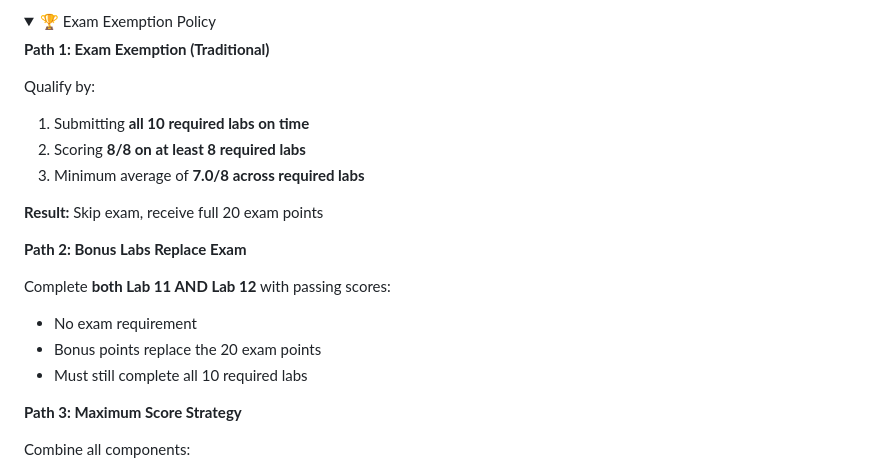
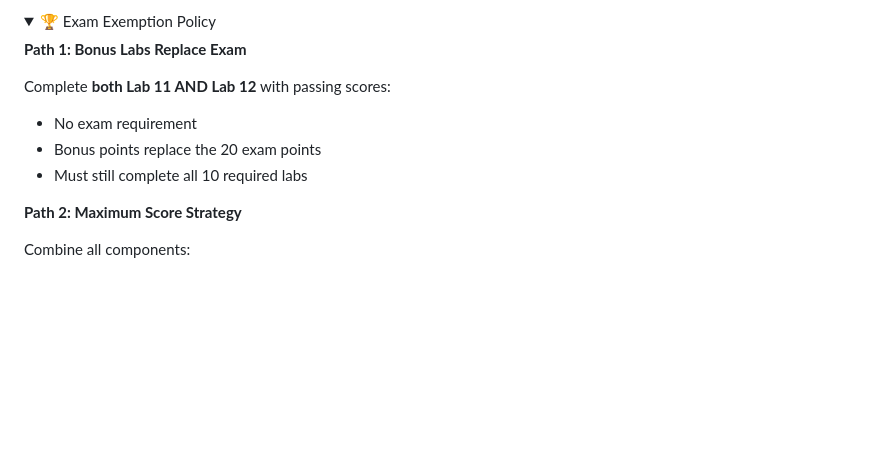
Before and after one commit to spiritonchic/F25-DevOps-Intro, a Markdown page: README.md, the part around the change printed below. Rendered like a GitHub page; folded sections open; blank space fills up the shorter version.

Commit message:
feat: remove old Exam Exemption Policy
Signed-off-by: Dmitrii Creed <creeed22@gmail.com>

```diff
--- a/README.md
+++ b/README.md
@@ -677,23 +677,14 @@ graph LR
 <details>
 <summary>🏆 Exam Exemption Policy</summary>
 
-**Path 1: Exam Exemption (Traditional)**
-
-Qualify by:
-1. Submitting **all 10 required labs on time**
-2. Scoring **8/8 on at least 8 required labs**
-3. Minimum average of **7.0/8 across required labs**
-
-**Result:** Skip exam, receive full 20 exam points
-
-**Path 2: Bonus Labs Replace Exam**
+**Path 1: Bonus Labs Replace Exam**
 
 Complete **both Lab 11 AND Lab 12** with passing scores:
 - No exam requirement
 - Bonus points replace the 20 exam points
 - Must still complete all 10 required labs
 
-**Path 3: Maximum Score Strategy**
+**Path 2: Maximum Score Strategy**
 
 Combine all components:
 - Complete 10 required labs (80 pts)
```
Also changed, not shown: other parts of README.md (+2 -2 lines).
